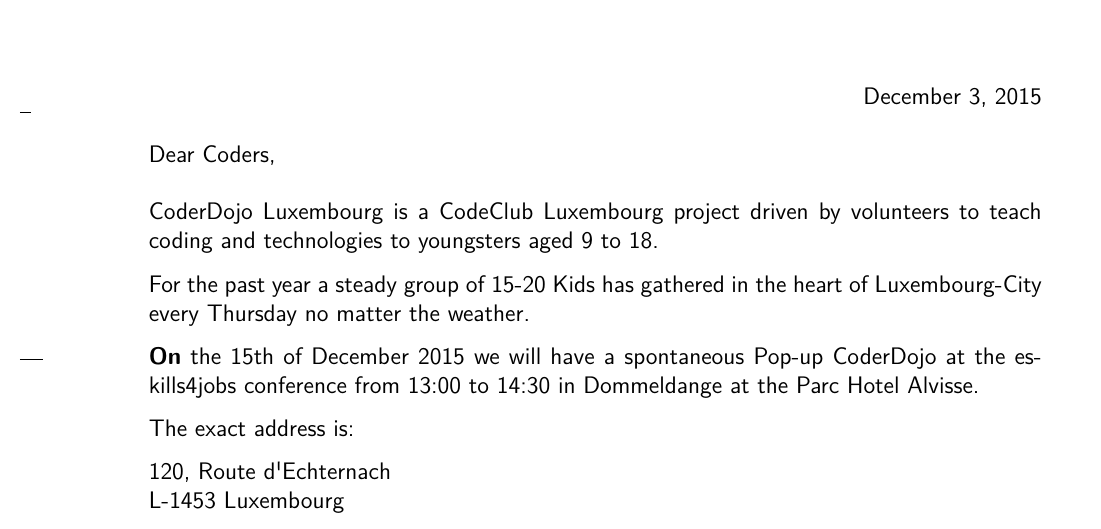
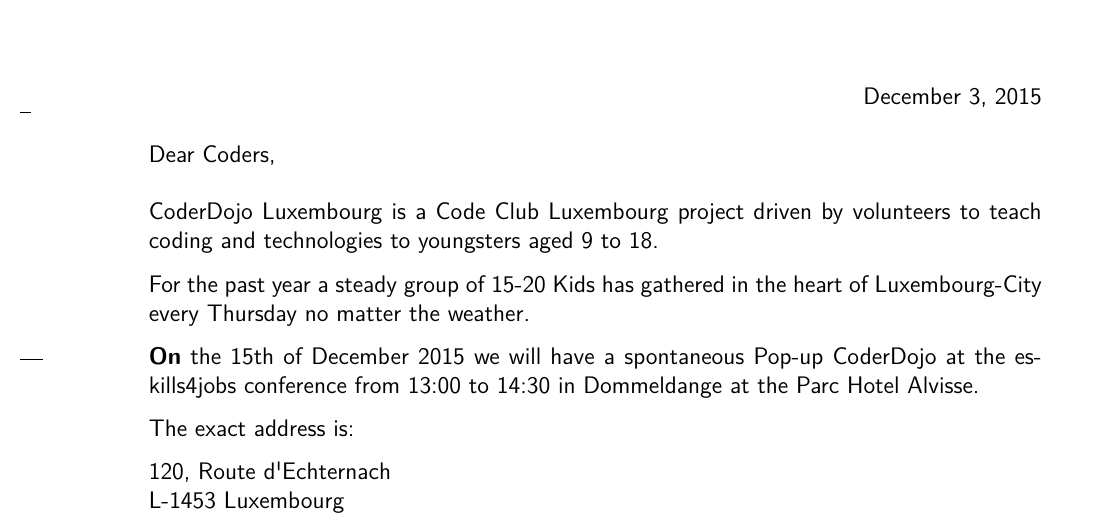
Before and after one commit to SteveClement/coderdojo-letters, a LaTeX letter (eskills4jobs.tex): part of the page, cut so that both start at the same text. Compiled offline with pdfLaTeX.

Commit message:
- Updated PDF and type fixed CC

```diff
--- a/eskills4jobs.tex
+++ b/eskills4jobs.tex
@@ -32,7 +32,7 @@
 %===================================
 \opening{Dear Coders,}
 
-CoderDojo Luxembourg is a CodeClub Luxembourg project driven by volunteers to teach coding and technologies to youngsters aged 9 to 18.
+CoderDojo Luxembourg is a Code Club Luxembourg project driven by volunteers to teach coding and technologies to youngsters aged 9 to 18.
 
 For the past year a steady group of 15-20 Kids has gathered in the heart of Luxembourg-City every Thursday no matter the weather.
 
```
Also changed, not shown: eskills4jobs.pdf.
